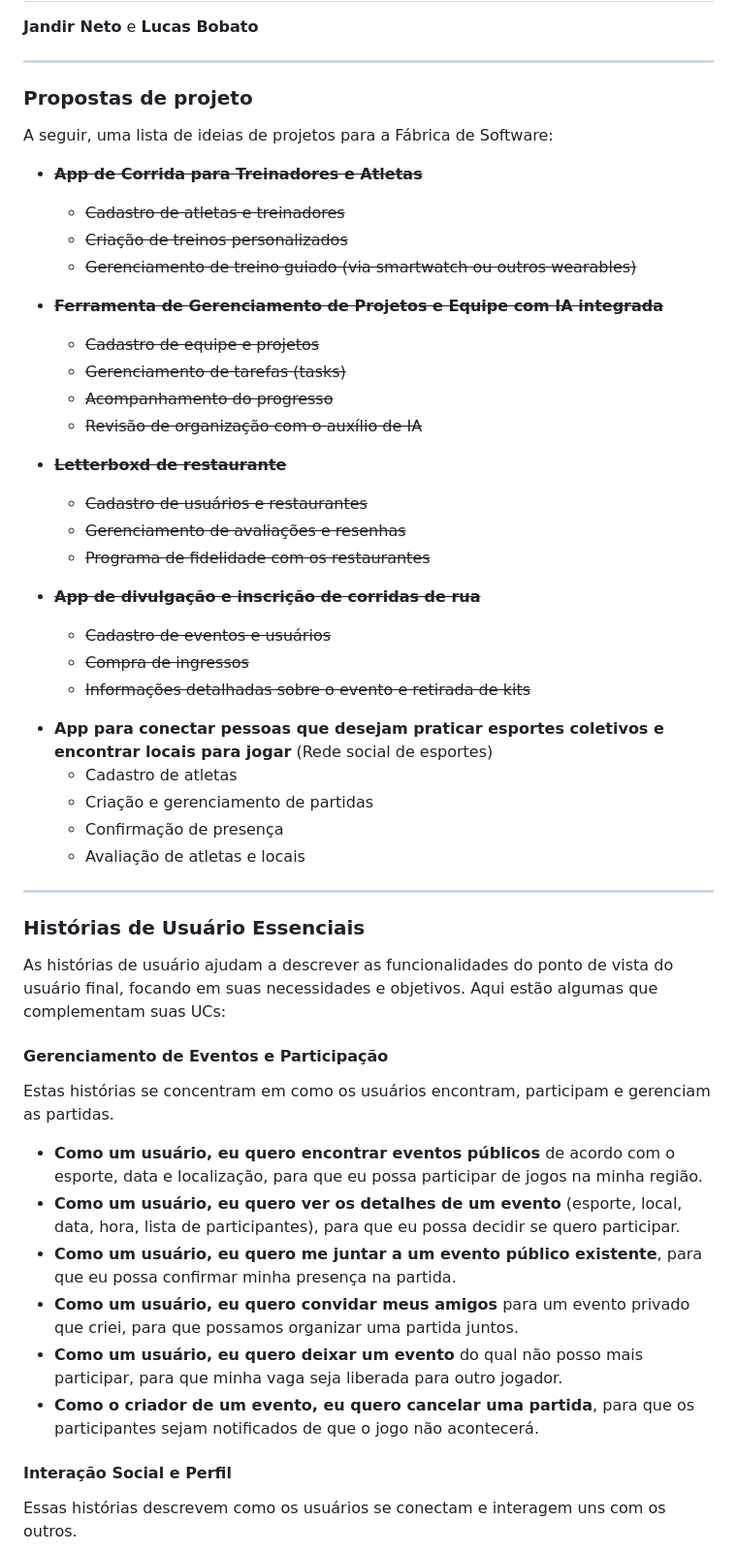
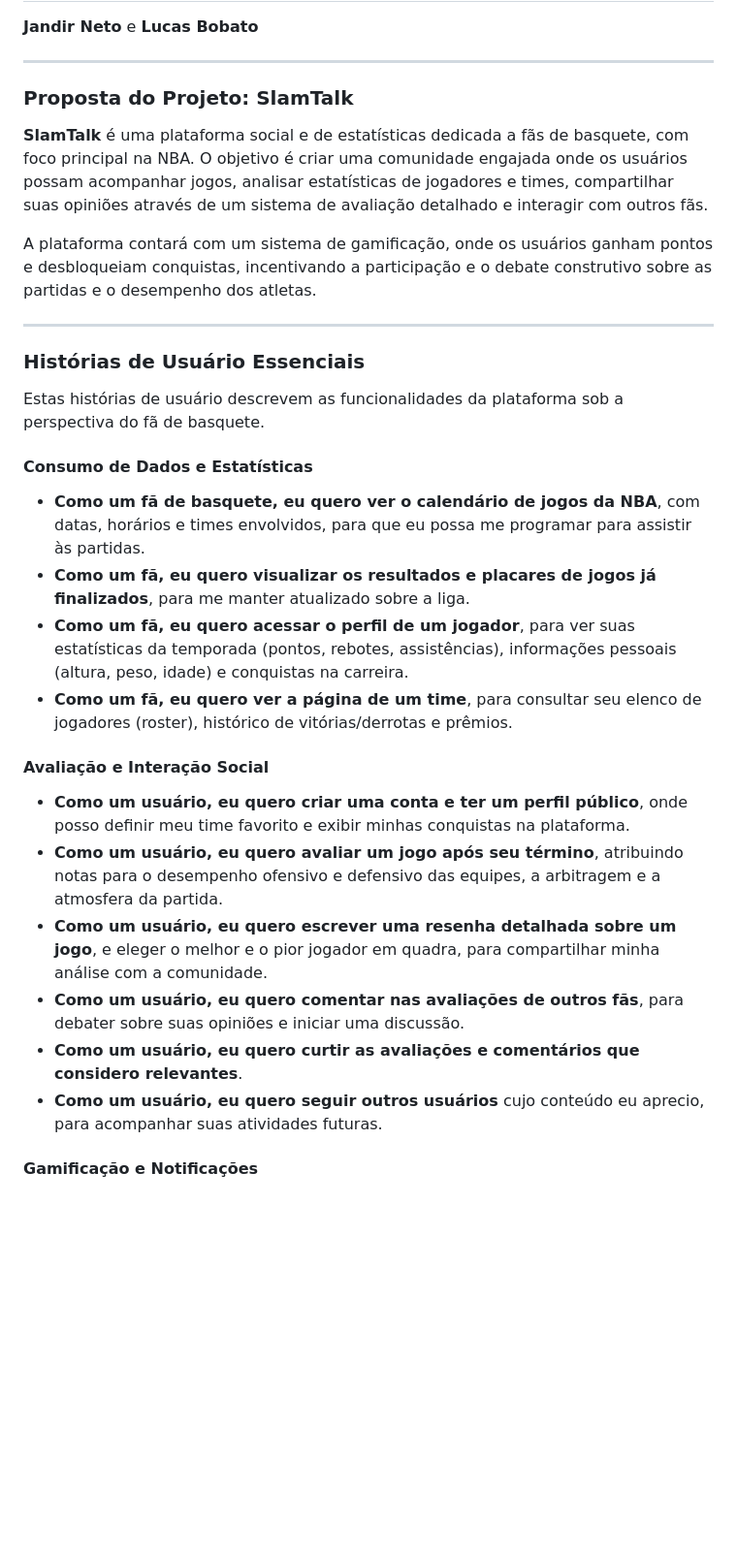
Before and after one commit to Lucas-Bobato/fabsoft-2025-2, a Markdown page: README.md, the part around the change printed below. Shown: that part at 97% size. GitHub-like rendering; blank space fills up the shorter version.

Commit message:
Atualização do README.md

```diff
--- a/README.md
+++ b/README.md
@@ -3,58 +3,33 @@
 
 ---
 
-### Propostas de projeto
-A seguir, uma lista de ideias de projetos para a Fábrica de Software:
+### Proposta do Projeto: SlamTalk
 
-<s>
+**SlamTalk** é uma plataforma social e de estatísticas dedicada a fãs de basquete, com foco principal na NBA. O objetivo é criar uma comunidade engajada onde os usuários possam acompanhar jogos, analisar estatísticas de jogadores e times, compartilhar suas opiniões através de um sistema de avaliação detalhado e interagir com outros fãs.
 
-* **App de Corrida para Treinadores e Atletas**
-    * Cadastro de atletas e treinadores
-    * Criação de treinos personalizados
-    * Gerenciamento de treino guiado (via smartwatch ou outros wearables)
-
-* **Ferramenta de Gerenciamento de Projetos e Equipe com IA integrada**
-    * Cadastro de equipe e projetos
-    * Gerenciamento de tarefas (tasks)
-    * Acompanhamento do progresso
-    * Revisão de organização com o auxílio de IA
-
-* **Letterboxd de restaurante**
-    * Cadastro de usuários e restaurantes
-    * Gerenciamento de avaliações e resenhas
-    * Programa de fidelidade com os restaurantes
-
-* **App de divulgação e inscrição de corridas de rua**
-    * Cadastro de eventos e usuários
-    * Compra de ingressos
-    * Informações detalhadas sobre o evento e retirada de kits
-
-</s>
-
-* **App para conectar pessoas que desejam praticar esportes coletivos e encontrar locais para jogar** (Rede social de esportes)
-    * Cadastro de atletas
-    * Criação e gerenciamento de partidas
-    * Confirmação de presença
-    * Avaliação de atletas e locais
+A plataforma contará com um sistema de gamificação, onde os usuários ganham pontos e desbloqueiam conquistas, incentivando a participação e o debate construtivo sobre as partidas e o desempenho dos atletas.
 
 ---
 
 ### Histórias de Usuário Essenciais
 
-As histórias de usuário ajudam a descrever as funcionalidades do ponto de vista do usuário final, focando em suas necessidades e objetivos. Aqui estão algumas que complementam suas UCs:
+Estas histórias de usuário descrevem as funcionalidades da plataforma sob a perspectiva do fã de basquete.
 
-#### **Gerenciamento de Eventos e Participação**
+#### **Consumo de Dados e Estatísticas**
 
-Estas histórias se concentram em como os usuários encontram, participam e gerenciam as partidas.
+*   **Como um fã de basquete, eu quero ver o calendário de jogos da NBA**, com datas, horários e times envolvidos, para que eu possa me programar para assistir às partidas.
+*   **Como um fã, eu quero visualizar os resultados e placares de jogos já finalizados**, para me manter atualizado sobre a liga.
+*   **Como um fã, eu quero acessar o perfil de um jogador**, para ver suas estatísticas da temporada (pontos, rebotes, assistências), informações pessoais (altura, peso, idade) e conquistas na carreira.
+*   **Como um fã, eu quero ver a página de um time**, para consultar seu elenco de jogadores (roster), histórico de vitórias/derrotas e prêmios.
 
-* **Como um usuário, eu quero encontrar eventos públicos** de acordo com o esporte, data e localização, para que eu possa participar de jogos na minha região.
-* **Como um usuário, eu quero ver os detalhes de um evento** (esporte, local, data, hora, lista de participantes), para que eu possa decidir se quero participar.
-* **Como um usuário, eu quero me juntar a um evento público existente**, para que eu possa confirmar minha presença na partida.
-* **Como um usuário, eu quero convidar meus amigos** para um evento privado que criei, para que possamos organizar uma partida juntos.
-* **Como um usuário, eu quero deixar um evento** do qual não posso mais participar, para que minha vaga seja liberada para outro jogador.
-* **Como o criador de um evento, eu quero cancelar uma partida**, para que os participantes sejam notificados de que o jogo não acontecerá.
+#### **Avaliação e Interação Social**
 
-#### **Interação Social e Perfil**
+*   **Como um usuário, eu quero criar uma conta e ter um perfil público**, onde posso definir meu time favorito e exibir minhas conquistas na plataforma.
+*   **Como um usuário, eu quero avaliar um jogo após seu término**, atribuindo notas para o desempenho ofensivo e defensivo das equipes, a arbitragem e a atmosfera da partida.
+*   **Como um usuário, eu quero escrever uma resenha detalhada sobre um jogo**, e eleger o melhor e o pior jogador em quadra, para compartilhar minha análise com a comunidade.
+*   **Como um usuário, eu quero comentar nas avaliações de outros fãs**, para debater sobre suas opiniões e iniciar uma discussão.
+*   **Como um usuário, eu quero curtir as avaliações e comentários que considero relevantes**.
+*   **Como um usuário, eu quero seguir outros usuários** cujo conteúdo eu aprecio, para acompanhar suas atividades futuras.
 
-Essas histórias descrevem como os usuários se conectam e interagem uns com os outros.
+#### **Gamificação e Notificações**
 
```
Also changed, not shown: other parts of README.md (+68 -85 lines).
